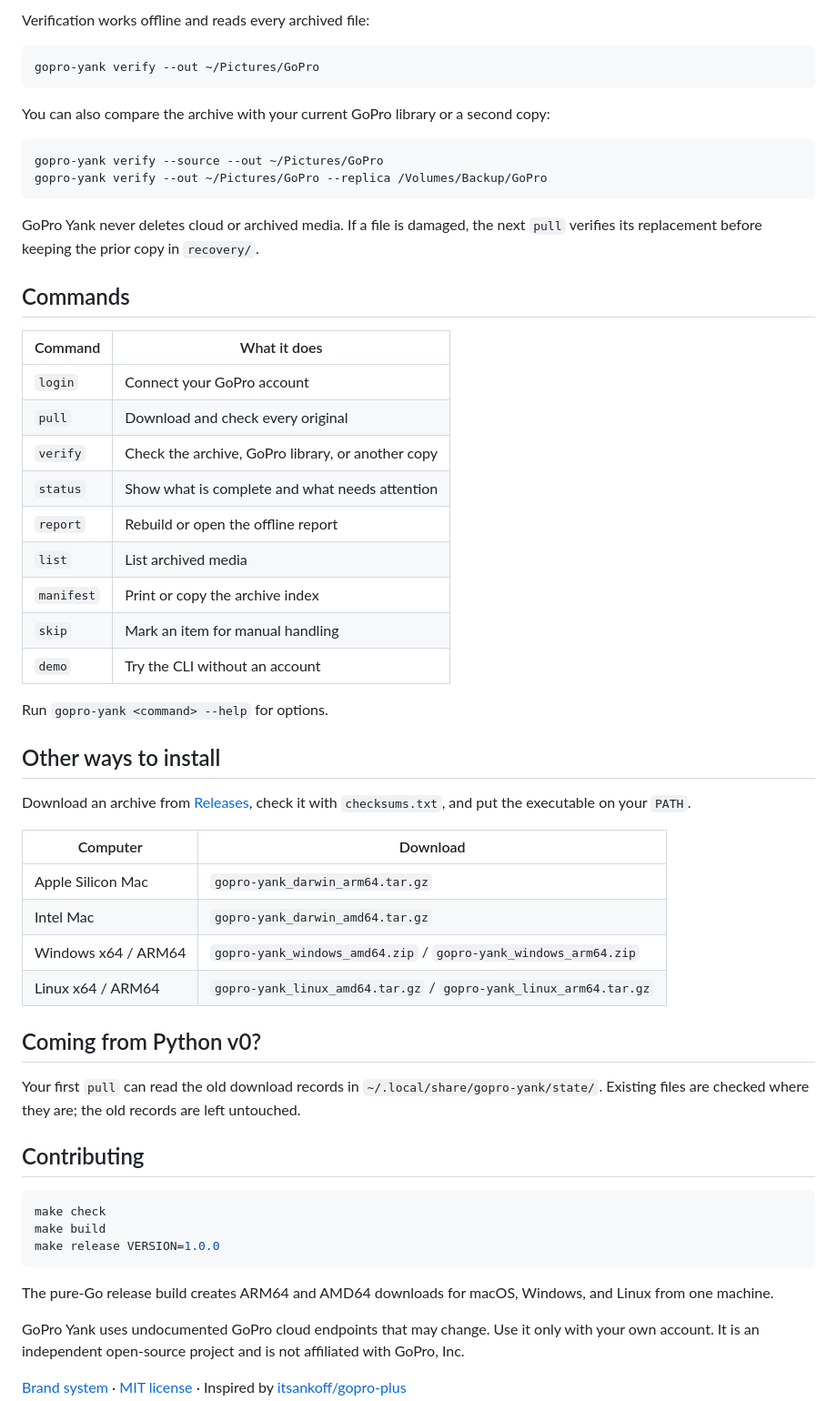
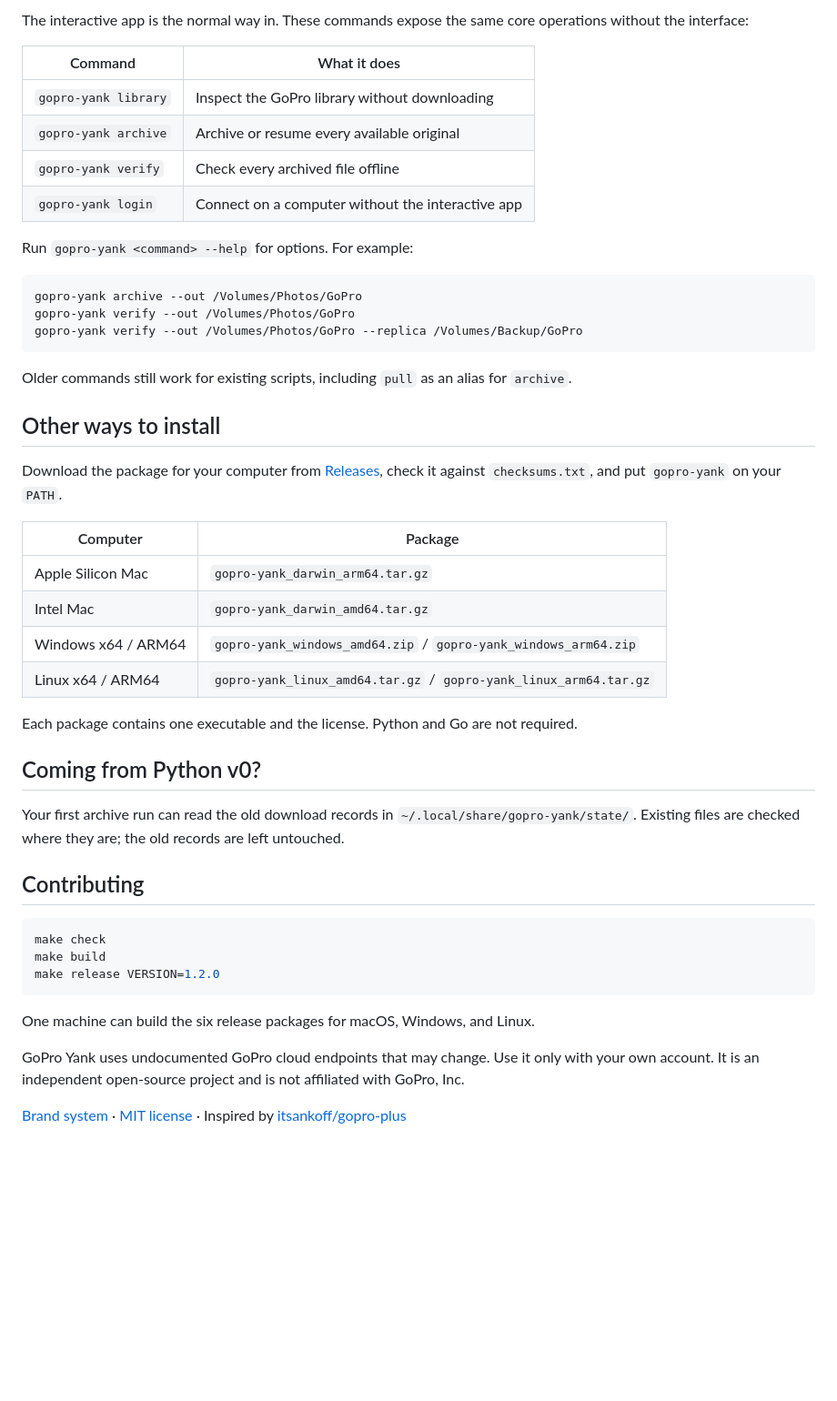
Before and after one commit to azohra/gopro-yank, a Markdown page: README.md, the part around one of its changes. Shown at 91% size. Rendered like a GitHub page; blank space fills up the shorter version.

````diff
--- a/README.md
+++ b/README.md
@@ -68,53 +76,44 @@ export.
 
-Verification works offline and reads every archived file:
-
-```sh
-gopro-yank verify --out ~/Pictures/GoPro
-```
-
-You can also compare the archive with your current GoPro library or a second
-copy:
-
-```sh
-gopro-yank verify --source --out ~/Pictures/GoPro
-gopro-yank verify --out ~/Pictures/GoPro --replica /Volumes/Backup/GoPro
-```
-
-GoPro Yank never deletes cloud or archived media. If a file is damaged, the
-next `pull` verifies its replacement before keeping the prior copy in
-`recovery/`.
-
-## Commands
+The interactive app is the normal way in. These commands expose the same core
+operations without the interface:
 
 | Command | What it does |
 |---|---|
-| `login` | Connect your GoPro account |
-| `pull` | Download and check every original |
-| `verify` | Check the archive, GoPro library, or another copy |
-| `status` | Show what is complete and what needs attention |
-| `report` | Rebuild or open the offline report |
-| `list` | List archived media |
-| `manifest` | Print or copy the archive index |
-| `skip` | Mark an item for manual handling |
-| `demo` | Try the CLI without an account |
+| `gopro-yank library` | Inspect the GoPro library without downloading |
+| `gopro-yank archive` | Archive or resume every available original |
+| `gopro-yank verify` | Check every archived file offline |
+| `gopro-yank login` | Connect on a computer without the interactive app |
 
-Run `gopro-yank <command> --help` for options.
+Run `gopro-yank <command> --help` for options. For example:
+
+```sh
+gopro-yank archive --out /Volumes/Photos/GoPro
+gopro-yank verify --out /Volumes/Photos/GoPro
+gopro-yank verify --out /Volumes/Photos/GoPro --replica /Volumes/Backup/GoPro
+```
+
+Older commands still work for existing scripts, including `pull` as an alias
+for `archive`.
 
 ## Other ways to install
 
-Download an archive from [Releases](https://github.com/azohra/gopro-yank/releases),
-check it with `checksums.txt`, and put the executable on your `PATH`.
+Download the package for your computer from
+[Releases](https://github.com/azohra/gopro-yank/releases), check it against
+`checksums.txt`, and put `gopro-yank` on your `PATH`.
 
-| Computer | Download |
+| Computer | Package |
 |---|---|
 | Apple Silicon Mac | `gopro-yank_darwin_arm64.tar.gz` |
 | Intel Mac | `gopro-yank_darwin_amd64.tar.gz` |
 | Windows x64 / ARM64 | `gopro-yank_windows_amd64.zip` / `gopro-yank_windows_arm64.zip` |
 | Linux x64 / ARM64 | `gopro-yank_linux_amd64.tar.gz` / `gopro-yank_linux_arm64.tar.gz` |
 
+Each package contains one executable and the license. Python and Go are not
+required.
+
 ## Coming from Python v0?
 
-Your first `pull` can read the old download records in
+Your first archive run can read the old download records in
 `~/.local/share/gopro-yank/state/`. Existing files are checked where they are;
 the old records are left untouched.
 
@@ -123,11 +122,10 @@ the old records are left untouched.
 ```sh
 make check
 make build
-make release VERSION=1.0.0
+make release VERSION=1.2.0
 ```
 
-The pure-Go release build creates ARM64 and AMD64 downloads for macOS, Windows,
-and Linux from one machine.
+One machine can build the six release packages for macOS, Windows, and Linux.
 
 GoPro Yank uses undocumented GoPro cloud endpoints that may change. Use it only
 with your own account. It is an independent open-source project and is not
````
Also changed, not shown: other parts of README.md (+36 -28 lines), docs/demo.gif, 12 other files.
